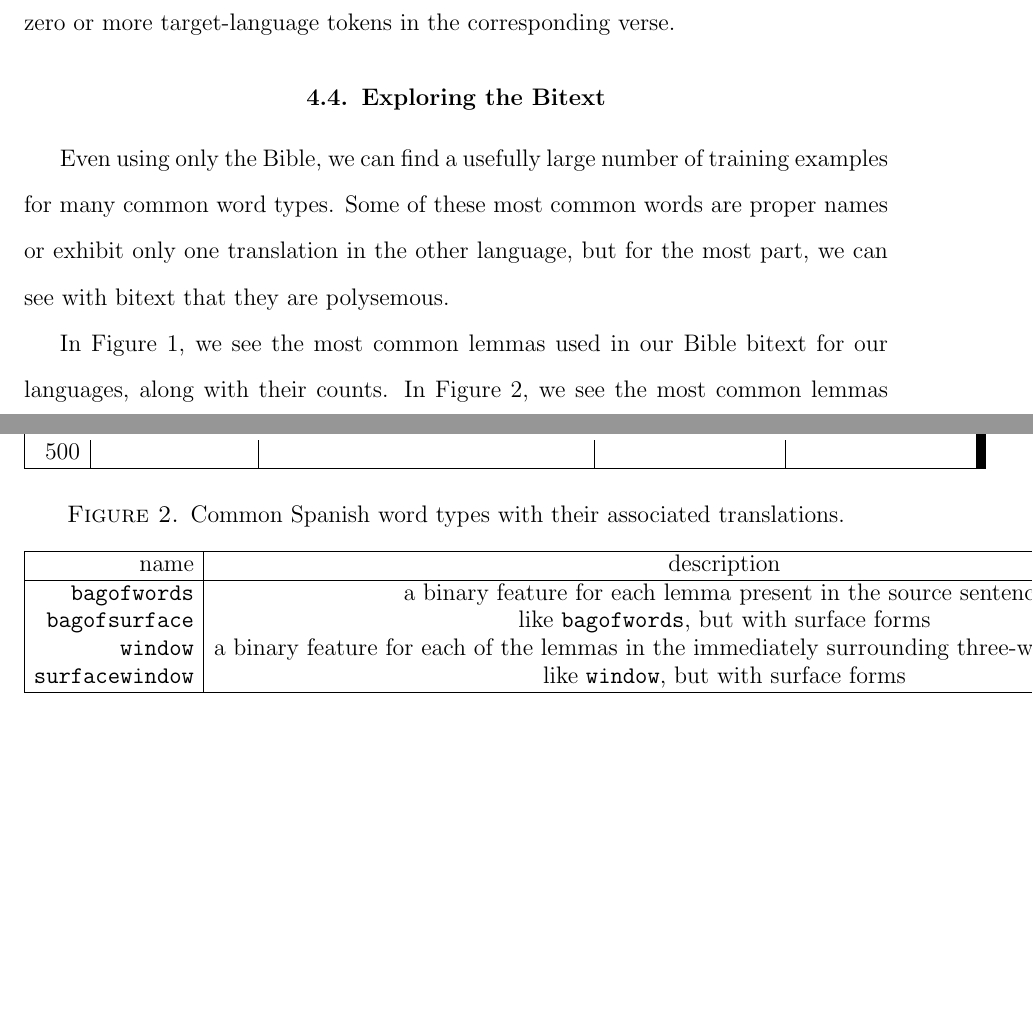
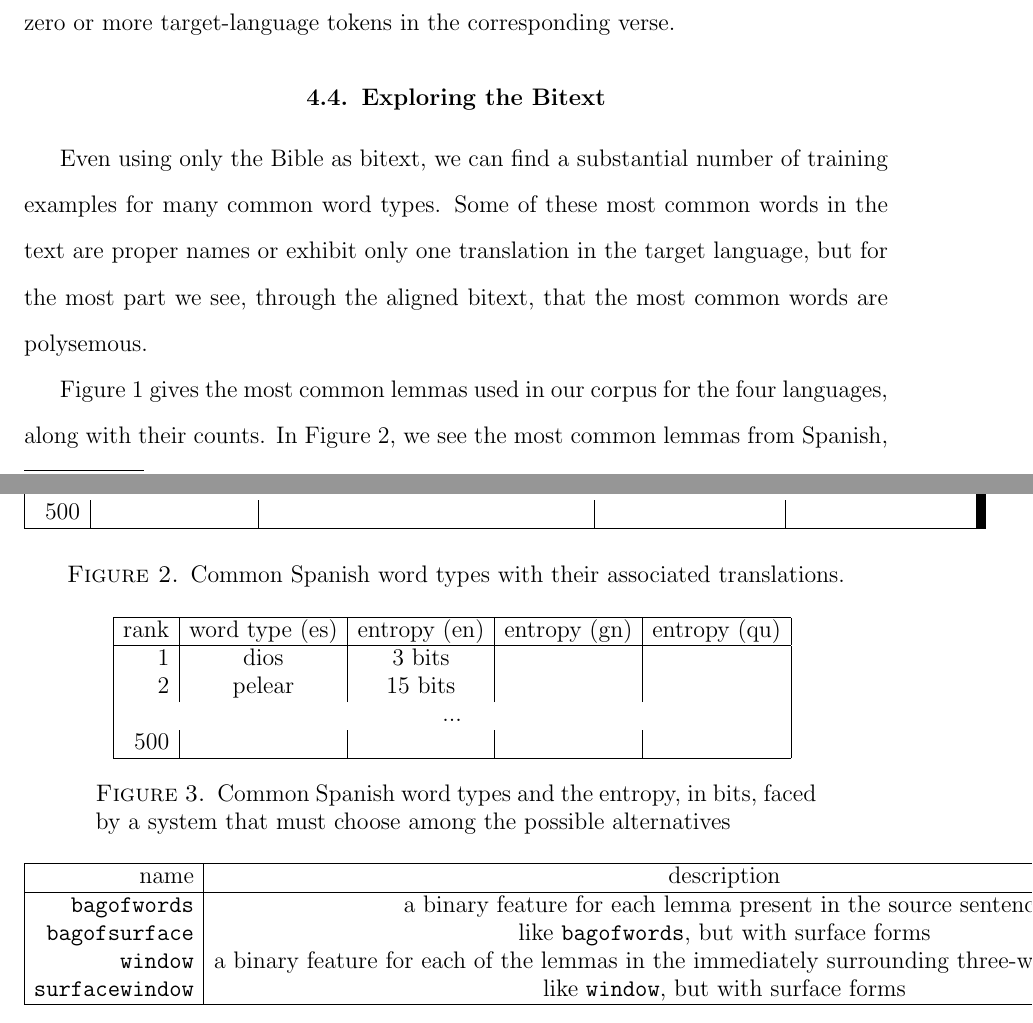
Before and after one commit to alexrudnick/dissertation, a LaTeX thesis (dissertation/dissertation.tex, which reads dissertation/evaluation.tex): two parts of pages 47 and 50 of 100 before the commit and two parts of pages 47 and 50 of 101 after it, joined at a grey line, cut so that both start at the same text, the shorter picture padded with empty space. Compiled offline with pdfLaTeX.

Commit message:
we'll get there

```diff
--- a/dissertation/evaluation.tex
+++ b/dissertation/evaluation.tex
@@ -183,16 +183,15 @@ outputs the single most likely one-to-many word alignments, such that each
 source language token is linked with zero or more target-language tokens in the
 corresponding verse.
 
-%% GOODUPTOHERE
 \section{Exploring the Bitext}
-%% XXX
-Even using only the Bible, we can find a usefully large number of training
-examples for many common word types. Some of these most common words are proper
-names or exhibit only one translation in the other language, but for the most
-part, we can see with bitext that they are polysemous.
+Even using only the Bible as bitext, we can find a substantial number of
+training examples for many common word types. Some of these most common words
+in the text are proper names or exhibit only one translation in the target
+language, but for the most part we see, through the aligned bitext, that
+the most common words are polysemous.
 
-In Figure~\ref{fig:mostcommon-en-es}, we see the most common lemmas used in our
-Bible bitext for our languages, along with their counts. In
+Figure~\ref{fig:mostcommon-en-es} gives the most common lemmas used in our
+corpus for the four languages, along with their counts. In
 Figure~\ref{fig:mostcommon-es-translations}, we see the most common lemmas from
 Spanish, along with their most likely translations into English, Guarani and
 Quechua. For the purposes of this work, we will consider words to be
@@ -357,3 +357,19 @@ in-vocabulary if they appear at least fifty times in the training corpus.
   \label{fig:mostcommon-es-translations}
 \end{figure*}
 
+\begin{figure*}
+  \begin{centering}
+  \begin{tabular}{|r|c|c|c|c|}
+    \hline
+    rank & word type (es) & entropy (en) & entropy (gn) & entropy (qu) \\
+    \hline
+    1    & dios   & 3 bits  &  &  \\
+    2    & pelear & 15 bits &  &  \\
+    \multicolumn{5}{|c|}{...} \\
+    500 &  & & & \\
+    \hline
+  \end{tabular}
+  \end{centering}
+  %% XXX: fill this table in
+  \caption{Common Spanish word types and the entropy, in bits, faced by a
+  system that must choose among the possible alternatives}
```
Also changed, not shown: dissertation/evaluation.tex (18 more changed lines).
